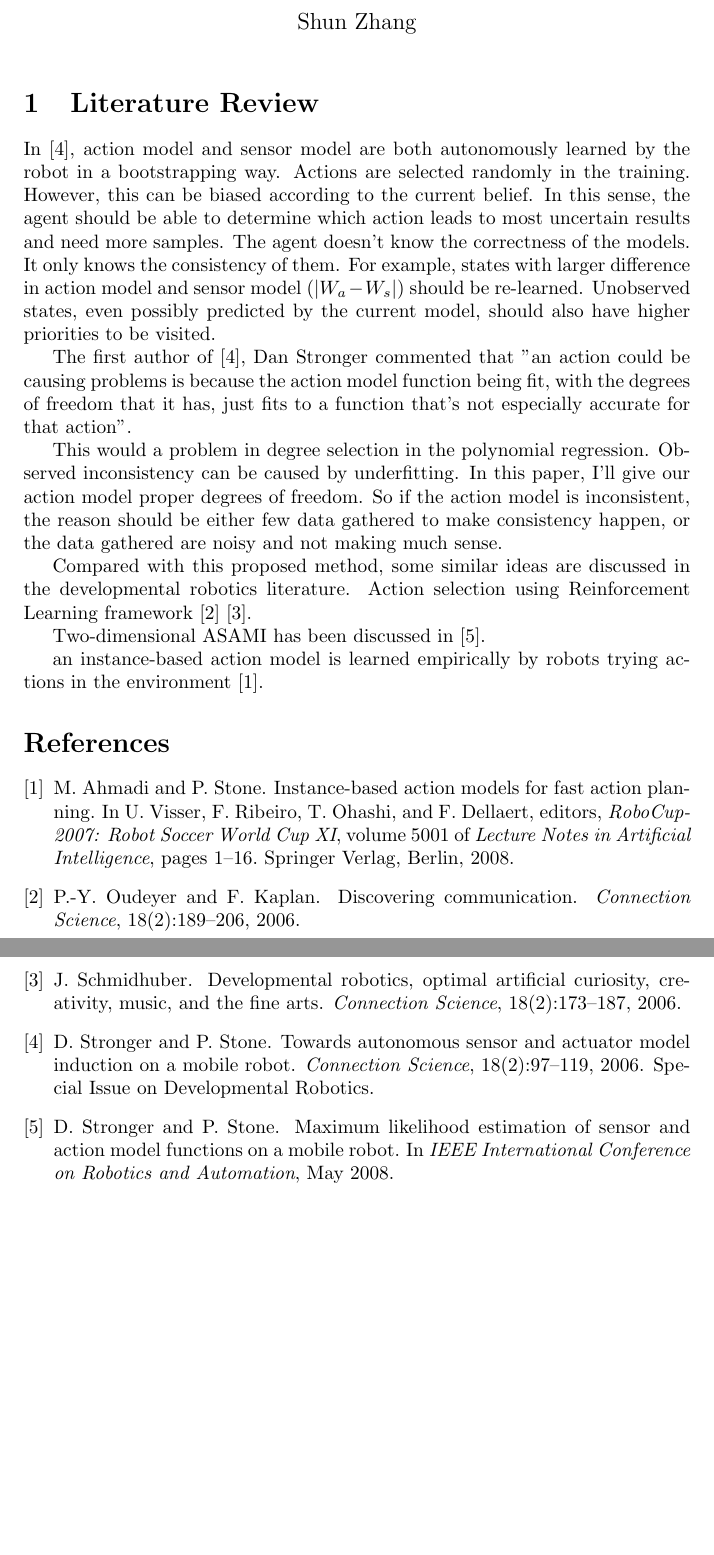
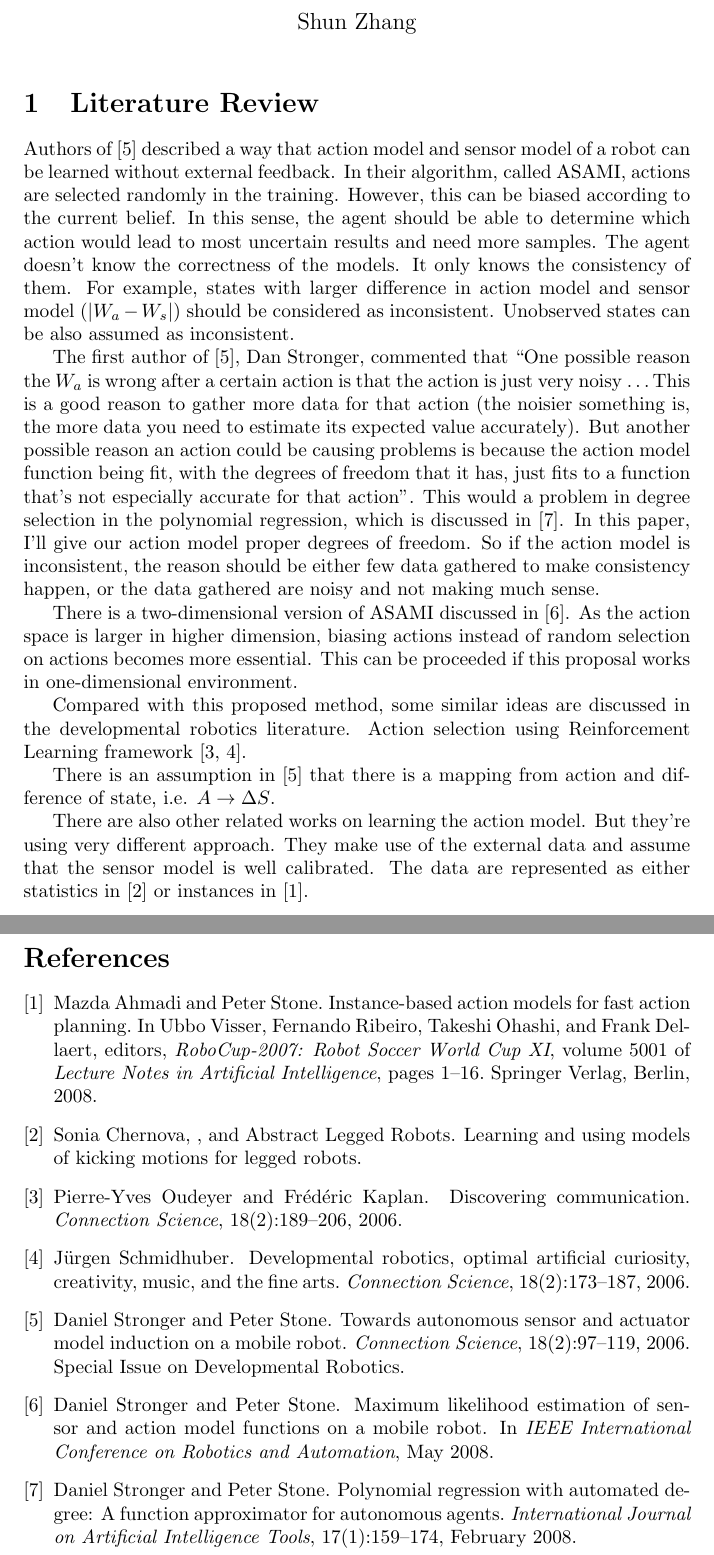
Before and after one commit to shunzh/robots_final, a LaTeX document (report.tex, which reads report.bib): two parts of pages 1 and 2 of 2, joined at a grey line, cut so that both start at the same text, the shorter picture padded with empty space. Compiled offline with pdfLaTeX.

Commit message:
framework should be okay

```diff
--- a/report.bib
+++ b/report.bib
@@ -62,3 +43,7 @@
+    author = {Sonia Chernova And and Abstract Legged Robots},
+    title = {Learning and Using Models of Kicking Motions for Legged Robots},
+    year = {}
+}
 
 @incollection(LNAI2007-ahmadi,
         author="Mazda Ahmadi and Peter Stone",
@@ -92,3 +77,5 @@
         wwwnote={<b>BEST PAPER AWARD WINNER</b> at RoboCup International Symposium.<br>Official version from <a href="http://dx.doi.org/10.1007/978-3-540-68847-1_1">Publisher's Webpage</a>&copy Springer-Verlag},
 )
 
+@InProceedings{ICRA08-stronger,
+	author="Daniel Stronger and Peter Stone",
@@ -94,0 +86 @@
+	year="2008",
@@ -113,3 +119,12 @@
   year={2006},
   publisher={Taylor \& Francis}
 }
+
+@Article{IJAIT08-stronger,
+	author="Daniel Stronger and Peter Stone",
+	title="Polynomial Regression with Automated Degree: A Function Approximator for Autonomous Agents",
+	volume = "17",
+	journal = "International Journal on Artificial Intelligence Tools",
+	number = "1",
+	month = "February",
+	year = "2008",
@@ -115,0 +150 @@
+                  Regression with Automated Degree (PRAD) is a novel
--- a/report.tex
+++ b/report.tex
@@ -18,38 +18,50 @@
 \sloppy
 \section{Literature Review}
 
-In \cite{CSJ06}, action model and sensor model are both autonomously
-learned by the robot in a bootstrapping way. Actions are selected
-randomly in the training. However, this can be biased according to the
-current belief.  In this sense, the agent should be able to determine
-which action leads to most uncertain results and need more samples.
-The agent doesn't know the correctness of the models. It only
-knows the consistency of them. For example, states with larger
-difference in action model and sensor model ($|W_a - W_s|$) should be
-re-learned.  Unobserved states, even possibly predicted by the current
-model, should also have higher priorities to be visited.
+Authors of \cite{CSJ06} described a way that action model and sensor
+model of a robot can be learned without external feedback.  In their
+algorithm, called ASAMI, actions are selected randomly in the
+training. However, this can be biased according to the current belief.
+In this sense, the agent should be able to determine which action
+would lead to most uncertain results and need more samples.  The agent
+doesn't know the correctness of the models. It only knows the
+consistency of them. For example, states with larger difference in
+action model and sensor model ($|W_a - W_s|$) should be considered as
+inconsistent. Unobserved states can be also assumed as inconsistent.
 
-The first author of \cite{CSJ06}, Dan Stronger commented that "an
-action could be causing problems is because the action model function
-being fit, with the degrees of freedom that it has, just fits to a
-function that's not especially accurate for that action".
+The first author of \cite{CSJ06}, Dan Stronger, commented that ``One
+possible reason the $W_a$ is wrong after a certain action is that the
+action is just very noisy \ldots This is a good reason to gather more
+data for that action (the noisier something is, the more data you need
+to estimate its expected value accurately).  But another possible
+reason  an action could be causing problems is because the action
+model function being fit, with the degrees of freedom that it has,
+just fits to a function that's not especially accurate for that
+action''. This would a problem in degree selection in the polynomial
+regression, which is discussed in \cite{IJAIT08-stronger}. In this
+paper, I'll give our action model proper degrees of freedom. So if the
+action model is inconsistent, the reason should be either few data
+gathered to make consistency happen, or the data gathered are noisy
+and not making much sense.
 
-This would a problem in degree selection in the polynomial regression.
-Observed inconsistency can be caused by underfitting.  In this paper,
-I'll give our action model proper degrees of freedom. So if the action
-model is inconsistent, the reason should be either few data gathered
-to make consistency happen, or the data gathered are noisy and not
-making much sense.
+There is a two-dimensional version of ASAMI discussed in
+\cite{ICRA08-stronger}.  As the action space is larger in higher
+dimension, biasing actions instead of random selection on actions
+becomes more essential. This can be proceeded if this proposal works
+in one-dimensional environment.
 
 Compared with this proposed method, some similar ideas are discussed
 in the developmental robotics literature. Action selection using
-Reinforcement Learning framework \cite{oudeyer2006discovering}
-\cite{schmidhuber2006developmental}.
+Reinforcement Learning framework \cite{oudeyer2006discovering,
+schmidhuber2006developmental}.
 
+There is an assumption in \cite{CSJ06} that there is a mapping from
+action and difference of state, i.e. $A \rightarrow \Delta S$.
 
-Two-dimensional ASAMI has been discussed in \cite{ICRA08-stronger}.
-
-an instance-based action model is learned empirically by robots trying
-actions in the environment \cite{LNAI2007-ahmadi}.
+There are also other related works on learning the action model. But
+they're using very different approach. They make use of the external
+data and assume that the sensor model is well calibrated. The data are
+represented as either statistics in \cite{And_learningand} or
+instances in \cite{LNAI2007-ahmadi}.
 
 %=====================================================================
```
Also changed, not shown: report.bib (68 more changed lines), report.tex (2 more changed lines).
